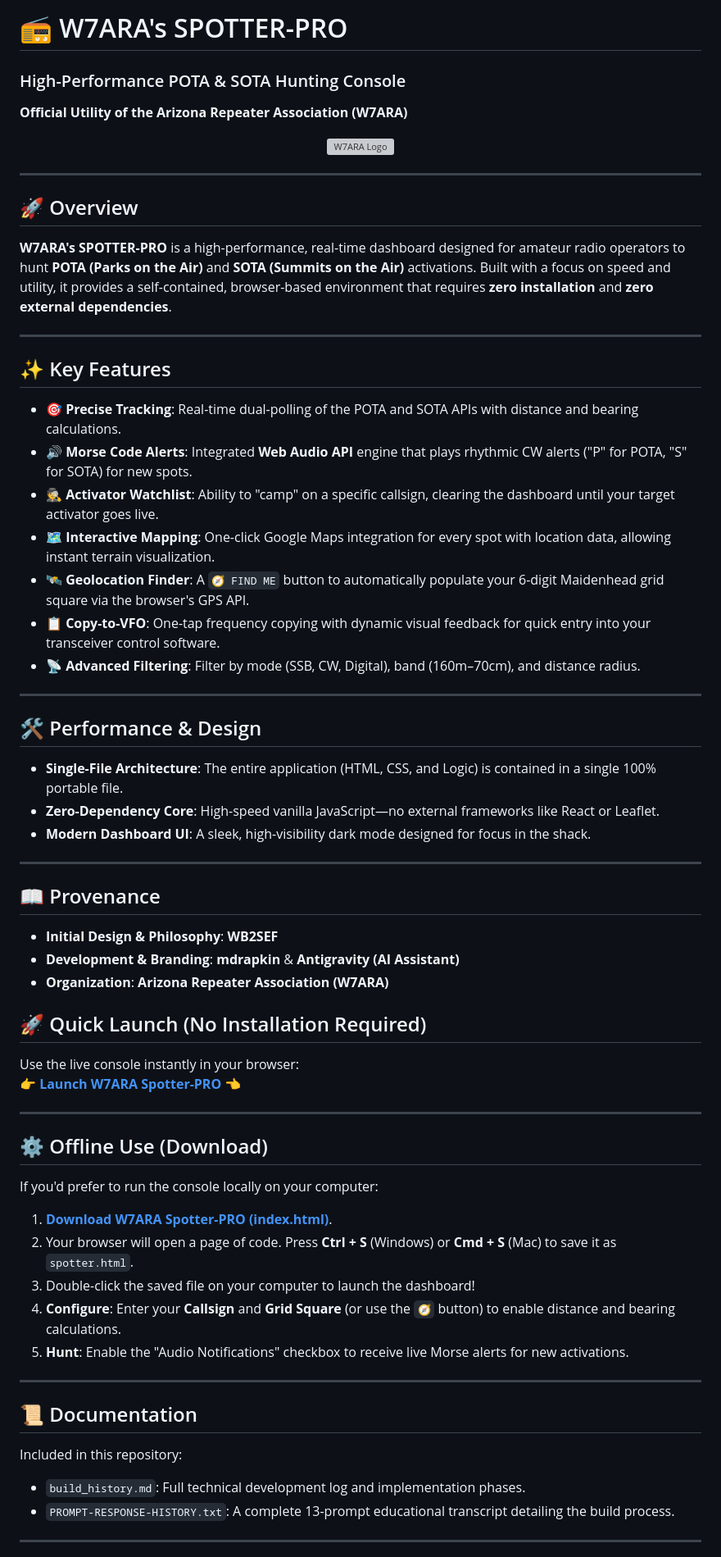
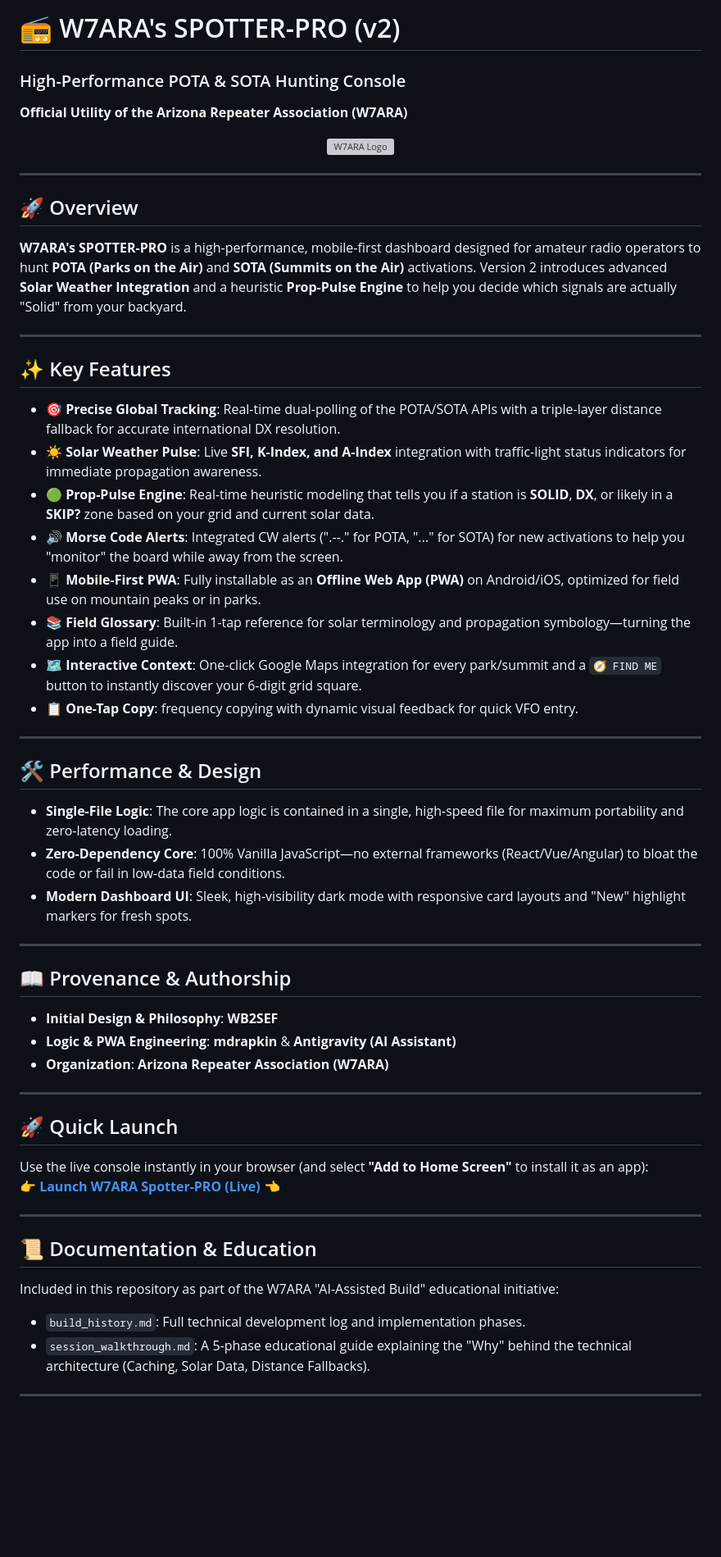
Before and after one commit to msdrapkin/W7ARA-Spotter-PRO, a Markdown page: README.md, the part around one of its changes. Shown at 82% size. Rendered like a GitHub page; blank space fills up the shorter version; grey boxes are pictures that could not be loaded.

Commit message:
Updated README to reflect Solar Weather, Prop-Pulse, and PWA v2 capabilities.

```diff
--- a/README.md
+++ b/README.md
@@ -1,4 +1,4 @@
-# 📻 W7ARA's SPOTTER-PRO
+# 📻 W7ARA's SPOTTER-PRO (v2)
 ### High-Performance POTA & SOTA Hunting Console
 **Official Utility of the Arizona Repeater Association (W7ARA)**
 
@@ -9,56 +9,46 @@
 ---
 
 ## 🚀 Overview
-**W7ARA's SPOTTER-PRO** is a high-performance, real-time dashboard designed for amateur radio operators to hunt **POTA (Parks on the Air)** and **SOTA (Summits on the Air)** activations. Built with a focus on speed and utility, it provides a self-contained, browser-based environment that requires **zero installation** and **zero external dependencies**.
+**W7ARA's SPOTTER-PRO** is a high-performance, mobile-first dashboard designed for amateur radio operators to hunt **POTA (Parks on the Air)** and **SOTA (Summits on the Air)** activations. Version 2 introduces advanced **Solar Weather Integration** and a heuristic **Prop-Pulse Engine** to help you decide which signals are actually "Solid" from your backyard.
 
 ---
 
 ## ✨ Key Features
-- **🎯 Precise Tracking**: Real-time dual-polling of the POTA and SOTA APIs with distance and bearing calculations.
-- **🔊 Morse Code Alerts**: Integrated **Web Audio API** engine that plays rhythmic CW alerts ("P" for POTA, "S" for SOTA) for new spots.
-- **🕵️ Activator Watchlist**: Ability to "camp" on a specific callsign, clearing the dashboard until your target activator goes live.
-- **🗺️ Interactive Mapping**: One-click Google Maps integration for every spot with location data, allowing instant terrain visualization.
-- **🛰️ Geolocation Finder**: A `🧭 FIND ME` button to automatically populate your 6-digit Maidenhead grid square via the browser's GPS API.
-- **📋 Copy-to-VFO**: One-tap frequency copying with dynamic visual feedback for quick entry into your transceiver control software.
-- **📡 Advanced Filtering**: Filter by mode (SSB, CW, Digital), band (160m–70cm), and distance radius.
+- **🎯 Precise Global Tracking**: Real-time dual-polling of the POTA/SOTA APIs with a triple-layer distance fallback for accurate international DX resolution.
+- **☀️ Solar Weather Pulse**: Live **SFI, K-Index, and A-Index** integration with traffic-light status indicators for immediate propagation awareness.
+- **🟢 Prop-Pulse Engine**: Real-time heuristic modeling that tells you if a station is **SOLID**, **DX**, or likely in a **SKIP?** zone based on your grid and current solar data.
+- **🔊 Morse Code Alerts**: Integrated CW alerts (".--." for POTA, "..." for SOTA) for new activations to help you "monitor" the board while away from the screen.
+- **📱 Mobile-First PWA**: Fully installable as an **Offline Web App (PWA)** on Android/iOS, optimized for field use on mountain peaks or in parks.
+- **📚 Field Glossary**: Built-in 1-tap reference for solar terminology and propagation symbology—turning the app into a field guide.
+- **🗺️ Interactive Context**: One-click Google Maps integration for every park/summit and a `🧭 FIND ME` button to instantly discover your 6-digit grid square.
+- **📋 One-Tap Copy**: frequency copying with dynamic visual feedback for quick VFO entry.
 
 ---
 
 ## 🛠️ Performance & Design
-- **Single-File Architecture**: The entire application (HTML, CSS, and Logic) is contained in a single 100% portable file.
-- **Zero-Dependency Core**: High-speed vanilla JavaScript—no external frameworks like React or Leaflet.
-- **Modern Dashboard UI**: A sleek, high-visibility dark mode designed for focus in the shack.
+- **Single-File Logic**: The core app logic is contained in a single, high-speed file for maximum portability and zero-latency loading.
+- **Zero-Dependency Core**: 100% Vanilla JavaScript—no external frameworks (React/Vue/Angular) to bloat the code or fail in low-data field conditions.
+- **Modern Dashboard UI**: Sleek, high-visibility dark mode with responsive card layouts and "New" highlight markers for fresh spots.
 
 ---
 
-## 📖 Provenance
+## 📖 Provenance & Authorship
 *   **Initial Design & Philosophy**: **WB2SEF**
-*   **Development & Branding**: **mdrapkin** & **Antigravity (AI Assistant)**
+*   **Logic & PWA Engineering**: **mdrapkin** & **Antigravity (AI Assistant)**
 *   **Organization**: **Arizona Repeater Association (W7ARA)**
-
-## 🚀 Quick Launch (No Installation Required)
-
-Use the live console instantly in your browser:
-**[👉 Launch W7ARA Spotter-PRO 👈](https://msdrapkin.github.io/W7ARA-Spotter-PRO/)**
 
 ---
 
-## ⚙️ Offline Use (Download)
-
-If you'd prefer to run the console locally on your computer:
-
-1.  **[Download W7ARA Spotter-PRO (index.html)](https://raw.githubusercontent.com/msdrapkin/W7ARA-Spotter-PRO/master/index.html)**.
-2.  Your browser will open a page of code. Press **Ctrl + S** (Windows) or **Cmd + S** (Mac) to save it as `spotter.html`.
-3.  Double-click the saved file on your computer to launch the dashboard!
-4.  **Configure**: Enter your **Callsign** and **Grid Square** (or use the `🧭` button) to enable distance and bearing calculations.
-5.  **Hunt**: Enable the "Audio Notifications" checkbox to receive live Morse alerts for new activations.
+## 🚀 Quick Launch
+Use the live console instantly in your browser (and select **"Add to Home Screen"** to install it as an app):
+**[👉 Launch W7ARA Spotter-PRO (Live) 👈](https://msdrapkin.github.io/W7ARA-Spotter-PRO/)**
 
 ---
 
-## 📜 Documentation
-Included in this repository:
+## 📜 Documentation & Education
+Included in this repository as part of the W7ARA "AI-Assisted Build" educational initiative:
 - `build_history.md`: Full technical development log and implementation phases.
-- `PROMPT-RESPONSE-HISTORY.txt`: A complete 13-prompt educational transcript detailing the build process.
+- `session_walkthrough.md`: A 5-phase educational guide explaining the "Why" behind the technical architecture (Caching, Solar Data, Distance Fallbacks).
 
 ---
 
```
Also changed, not shown: other parts of README.md (+3 -1 lines).
